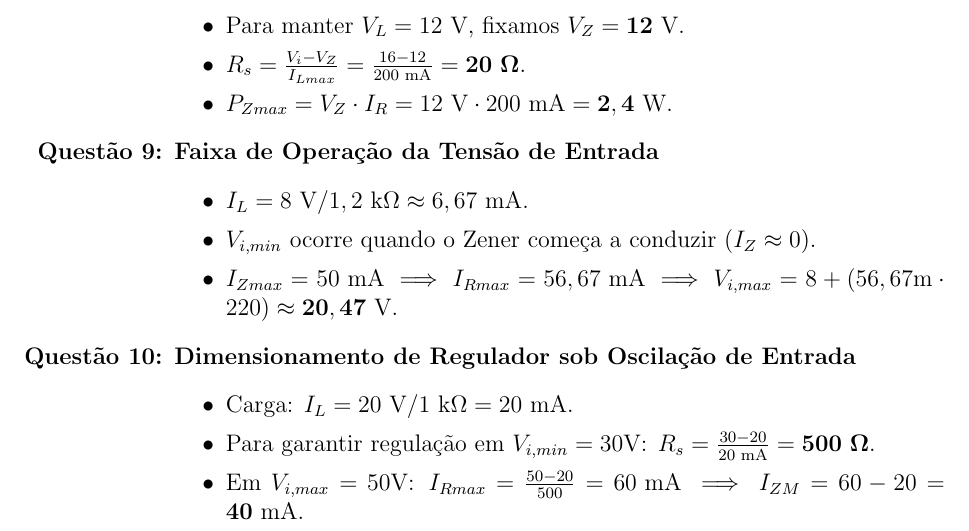
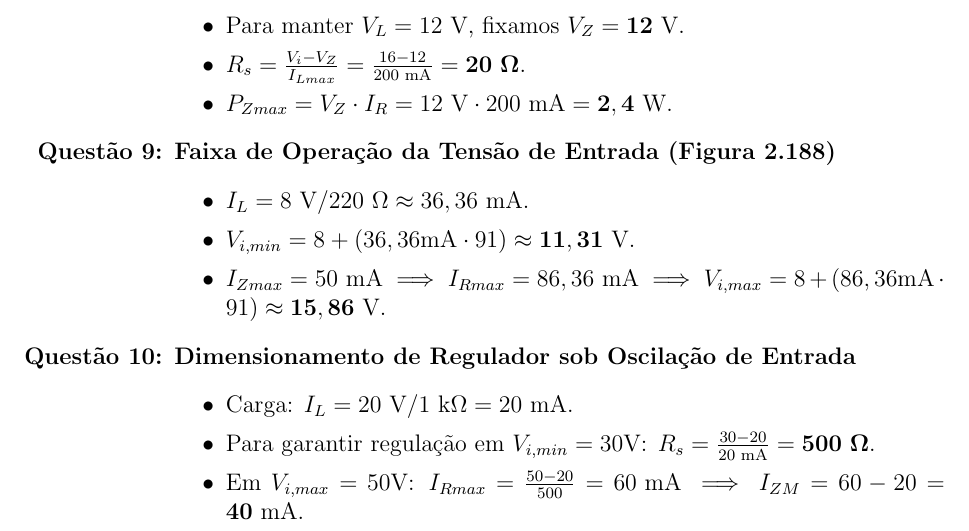
Before and after one commit to levicmm/monitoria-ufc, a LaTeX document (Circuitos-Eletronicos/01-Diodos/main.tex): part of page 4 of 4, cut so that both start at the same text. Compiled offline with pdfLaTeX.

Commit message:
Update main.tex

```diff
--- a/Circuitos-Eletronicos/01-Diodos/main.tex
+++ b/Circuitos-Eletronicos/01-Diodos/main.tex
@@ -161,11 +161,11 @@ Considere as seguintes constantes e equações fundamentais para a resolução:
     \end{itemize}
 
     % --- Questão 9 ---
-    \item \textbf{Faixa de Operação da Tensão de Entrada}
+    \item \textbf{Faixa de Operação da Tensão de Entrada (Figura 2.188)}
     \begin{itemize}
-        \item $I_L = 8\text{ V}/1,2\text{ k}\Omega \approx 6,67\text{ mA}$.
-        \item $V_{i,min}$ ocorre quando o Zener começa a conduzir ($I_Z \approx 0$).
-        \item $I_{Zmax} = 50\text{ mA} \implies I_{Rmax} = 56,67\text{ mA} \implies V_{i,max} = 8 + (56,67\text{m} \cdot 220) \approx \mathbf{20,47\text{ V}}$.
+        \item $I_L = 8\text{ V}/220~\Omega \approx 36,36\text{ mA}$.
+        \item $V_{i,min} = 8 + (36,36\text{mA} \cdot 91) \approx \mathbf{11,31\text{ V}}$.
+        \item $I_{Zmax} = 50\text{ mA} \implies I_{Rmax} = 86,36\text{ mA} \implies V_{i,max} = 8 + (86,36\text{mA} \cdot 91) \approx \mathbf{15,86\text{ V}}$.
     \end{itemize}
 
     % --- Questão 10 ---
```
